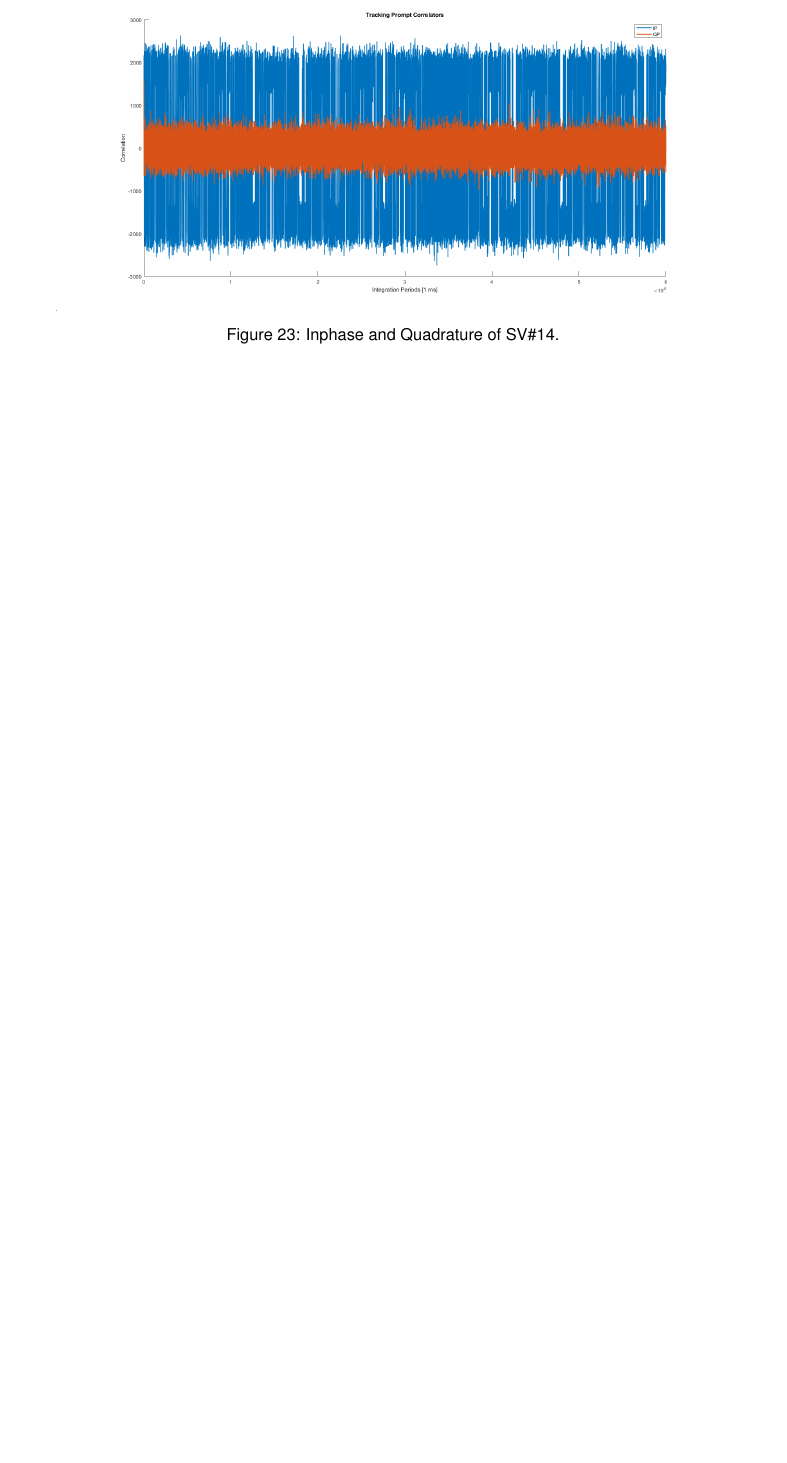
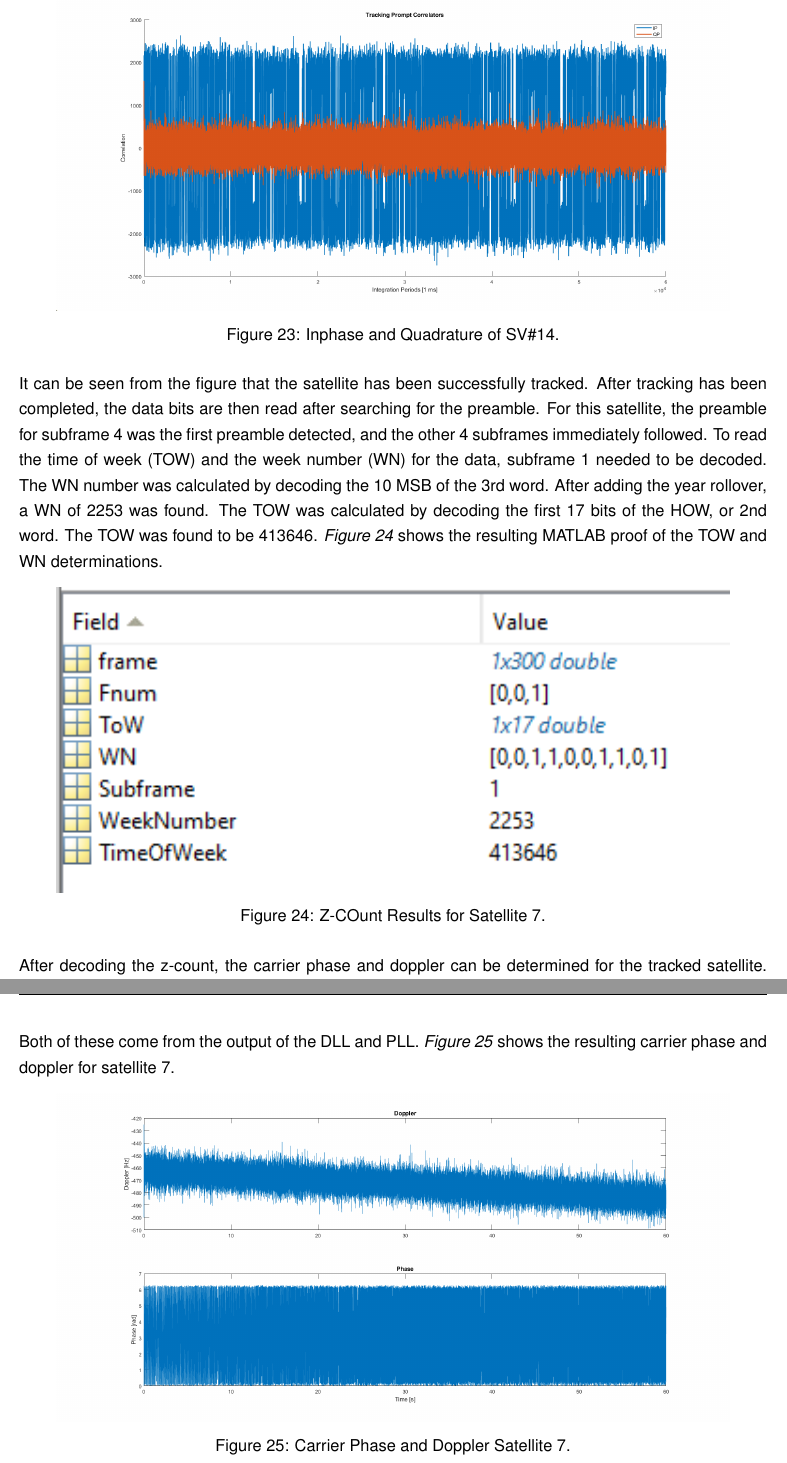
Before and after one commit to sturdivant20/gps, a LaTeX document (Lab4/solution.tex): part of page 19 of 19 before the commit and two parts of pages 19 and 20 of 21 after it, the two joined at a grey line, cut so that both start at the same text, the shorter picture padded with empty space. Compiled offline with pdfLaTeX.

Commit message:
Add files via upload

```diff
--- a/Lab4/solution.tex
+++ b/Lab4/solution.tex
@@ -269 +268,12 @@ previously specified.
-\end{enumerate}
+It can be seen from the figure that the satellite has been successfully tracked. After tracking has been completed, the data bits are then read after searching for the preamble. For this satellite, the preamble for subframe 4 was the first preamble detected, and the other 4 subframes immediately followed. To read the time of week (TOW) and the week number (WN) for the data, subframe 1 needed to be decoded. The WN number was calculated by decoding the 10 MSB of the 3rd word. After adding the year rollover, a WN of 2253 was found. The TOW was calculated by decoding the first 17 bits of the HOW, or 2nd word. The TOW was found to be 413646. \emph{Figure 24} shows the resulting MATLAB proof of the TOW and WN determinations.
+    \begin{figure}[H]
+        \centering
+        \includegraphics[width=0.9\textwidth]{Lab_4_Subframe1_SV7.png}
+        \caption{Z-COunt Results for Satellite 7.}
+    \end{figure}
+After decoding the z-count, the carrier phase and doppler can be determined for the tracked satellite. Both of these come from the output of the DLL and PLL. \emph{Figure 25} shows the resulting carrier phase and doppler for satellite 7.
+    \begin{figure}[H]
+        \centering
+        \includegraphics[width=0.9\textwidth]{Lab_4_Tracking_SV7.png}
+        \caption{Carrier Phase and Doppler Satellite 7.}
+    \end{figure}
@@ -270 +291,3 @@ previously specified.
+    \end{figure}
+The Inphase and Quadrature are no longer indistinguishable after the addition of more noise. Thus, the satellite is no longer able to be tracked. However, as proven in previous parts, the satellite can still be acquired. It takes less noise to hinder the tracking of a satellite than the acquisition. After reading the data bits, the next step in determining a position solution from the receiver is to determine the psuedoranges. However, we were not able to successfully complete this task before the due date.
 \end{document}
```
Also changed, not shown: Lab4/solution.tex (22 more changed lines).
